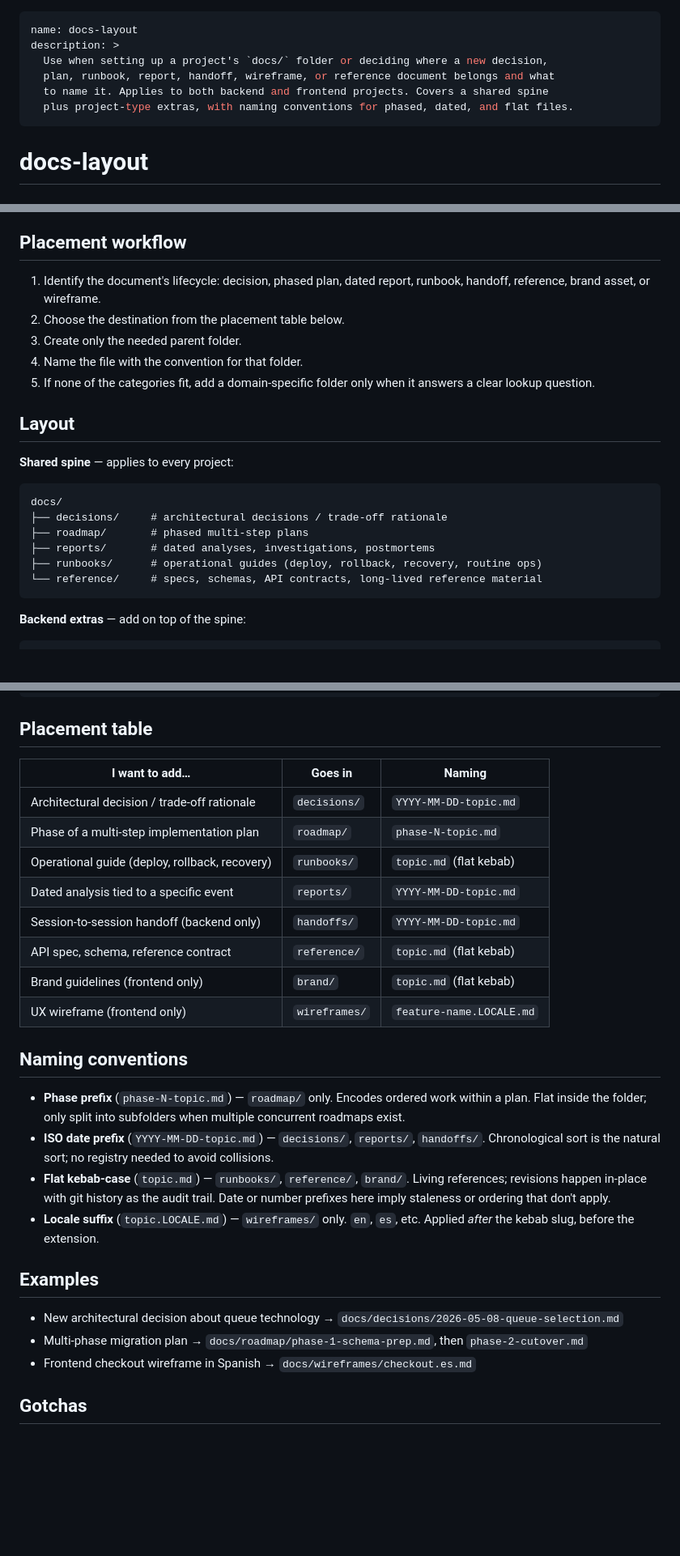
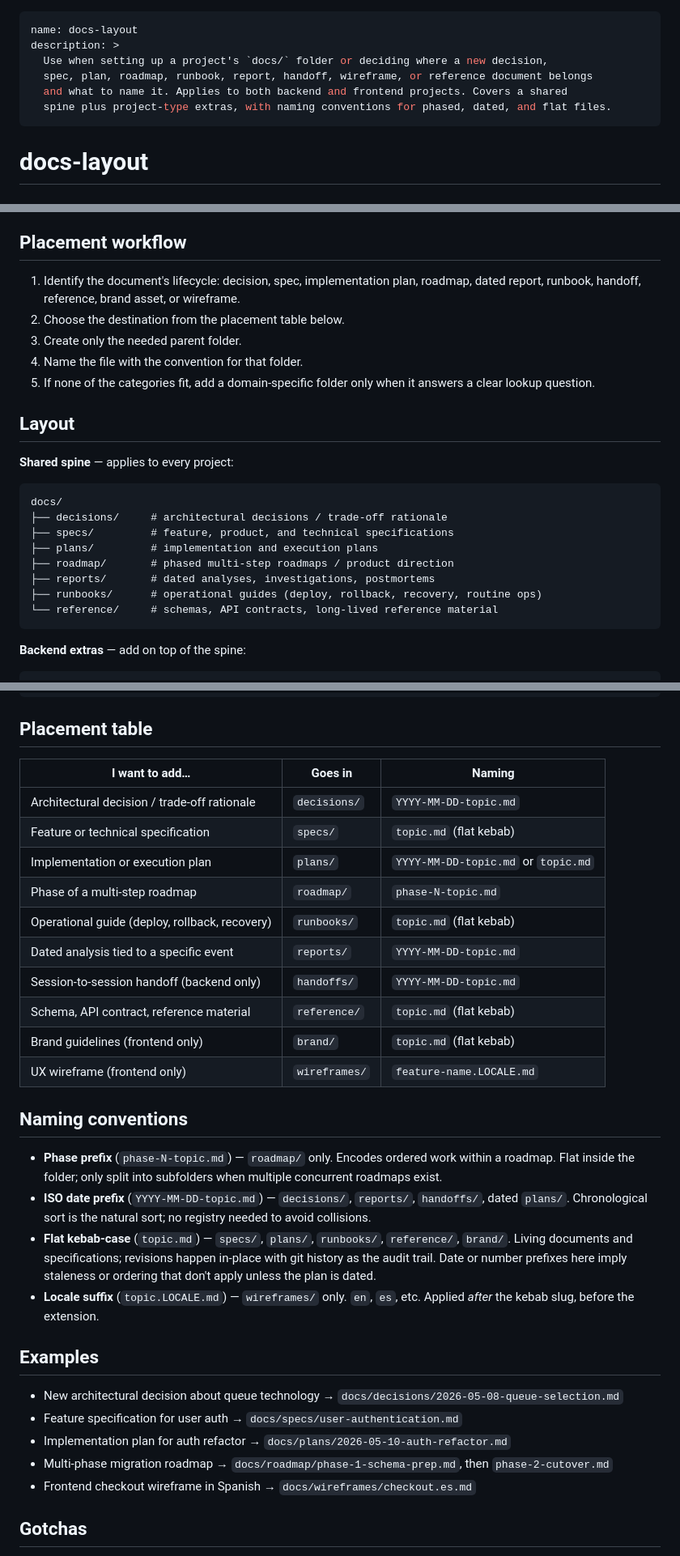
Before and after one commit to cesasol/skills, a Markdown page: docs-layout/SKILL.md, 3 parts joined by grey strips. Shown at 81% size. Drawn GitHub-style; blank space fills up the shorter version.

Commit message:
feat(docs-layout): split specs and plans out of roadmap
The roadmap folder conflated specifications, execution plans, and phased
roadmaps. specs/ and plans/ become first-class spine folders with their own
naming rules, and roadmap/ narrows to phased multi-step direction.

````diff
--- a/docs-layout/SKILL.md
+++ b/docs-layout/SKILL.md
@@ -2,9 +2,9 @@
 name: docs-layout
 description: >
   Use when setting up a project's `docs/` folder or deciding where a new decision,
-  plan, runbook, report, handoff, wireframe, or reference document belongs and what
-  to name it. Applies to both backend and frontend projects. Covers a shared spine
-  plus project-type extras, with naming conventions for phased, dated, and flat files.
+  spec, plan, roadmap, runbook, report, handoff, wireframe, or reference document belongs
+  and what to name it. Applies to both backend and frontend projects. Covers a shared
+  spine plus project-type extras, with naming conventions for phased, dated, and flat files.
 ---
 
 # docs-layout
@@ -17,7 +17,7 @@ flat names for living references.
 
 ## Placement workflow
 
-1. Identify the document's lifecycle: decision, phased plan, dated report, runbook, handoff, reference, brand asset, or wireframe.
+1. Identify the document's lifecycle: decision, spec, implementation plan, roadmap, dated report, runbook, handoff, reference, brand asset, or wireframe.
 2. Choose the destination from the placement table below.
 3. Create only the needed parent folder.
 4. Name the file with the convention for that folder.
@@ -30,10 +30,12 @@ flat names for living references.
 ```text
 docs/
 ├── decisions/     # architectural decisions / trade-off rationale
-├── roadmap/       # phased multi-step plans
+├── specs/         # feature, product, and technical specifications
+├── plans/         # implementation and execution plans
+├── roadmap/       # phased multi-step roadmaps / product direction
 ├── reports/       # dated analyses, investigations, postmortems
 ├── runbooks/      # operational guides (deploy, rollback, recovery, routine ops)
-└── reference/     # specs, schemas, API contracts, long-lived reference material
+└── reference/     # schemas, API contracts, long-lived reference material
 ```
 
 **Backend extras** — add on top of the spine:
@@ -53,29 +55,33 @@ docs/
 
 ## Placement table
 
-| I want to add…                                 | Goes in       | Naming                   |
-| ---------------------------------------------- | ------------- | ------------------------ |
-| Architectural decision / trade-off rationale   | `decisions/`  | `YYYY-MM-DD-topic.md`    |
-| Phase of a multi-step implementation plan      | `roadmap/`    | `phase-N-topic.md`       |
-| Operational guide (deploy, rollback, recovery) | `runbooks/`   | `topic.md` (flat kebab)  |
-| Dated analysis tied to a specific event        | `reports/`    | `YYYY-MM-DD-topic.md`    |
-| Session-to-session handoff (backend only)      | `handoffs/`   | `YYYY-MM-DD-topic.md`    |
-| API spec, schema, reference contract           | `reference/`  | `topic.md` (flat kebab)  |
-| Brand guidelines (frontend only)               | `brand/`      | `topic.md` (flat kebab)  |
-| UX wireframe (frontend only)                   | `wireframes/` | `feature-name.LOCALE.md` |
+| I want to add…                                 | Goes in       | Naming                              |
+| ---------------------------------------------- | ------------- | ----------------------------------- |
+| Architectural decision / trade-off rationale   | `decisions/`  | `YYYY-MM-DD-topic.md`               |
+| Feature or technical specification             | `specs/`      | `topic.md` (flat kebab)             |
+| Implementation or execution plan               | `plans/`      | `YYYY-MM-DD-topic.md` or `topic.md` |
+| Phase of a multi-step roadmap                  | `roadmap/`    | `phase-N-topic.md`                  |
+| Operational guide (deploy, rollback, recovery) | `runbooks/`   | `topic.md` (flat kebab)             |
+| Dated analysis tied to a specific event        | `reports/`    | `YYYY-MM-DD-topic.md`               |
+| Session-to-session handoff (backend only)      | `handoffs/`   | `YYYY-MM-DD-topic.md`               |
+| Schema, API contract, reference material       | `reference/`  | `topic.md` (flat kebab)             |
+| Brand guidelines (frontend only)               | `brand/`      | `topic.md` (flat kebab)             |
+| UX wireframe (frontend only)                   | `wireframes/` | `feature-name.LOCALE.md`            |
 
 ## Naming conventions
 
-- **Phase prefix** (`phase-N-topic.md`) — `roadmap/` only. Encodes ordered work within a plan. Flat inside the folder; only split into subfolders when multiple concurrent roadmaps exist.
-- **ISO date prefix** (`YYYY-MM-DD-topic.md`) — `decisions/`, `reports/`, `handoffs/`. Chronological sort is the natural sort; no registry needed to avoid collisions.
-- **Flat kebab-case** (`topic.md`) — `runbooks/`, `reference/`, `brand/`. Living references; revisions happen in-place with git history as the audit trail. Date or number prefixes here imply staleness
-  or ordering that don't apply.
+- **Phase prefix** (`phase-N-topic.md`) — `roadmap/` only. Encodes ordered work within a roadmap. Flat inside the folder; only split into subfolders when multiple concurrent roadmaps exist.
+- **ISO date prefix** (`YYYY-MM-DD-topic.md`) — `decisions/`, `reports/`, `handoffs/`, dated `plans/`. Chronological sort is the natural sort; no registry needed to avoid collisions.
+- **Flat kebab-case** (`topic.md`) — `specs/`, `plans/`, `runbooks/`, `reference/`, `brand/`. Living documents and specifications; revisions happen in-place with git history as the audit trail. Date
+  or number prefixes here imply staleness or ordering that don't apply unless the plan is dated.
 - **Locale suffix** (`topic.LOCALE.md`) — `wireframes/` only. `en`, `es`, etc. Applied *after* the kebab slug, before the extension.
 
 ## Examples
 
 - New architectural decision about queue technology → `docs/decisions/2026-05-08-queue-selection.md`
-- Multi-phase migration plan → `docs/roadmap/phase-1-schema-prep.md`, then `phase-2-cutover.md`
+- Feature specification for user auth → `docs/specs/user-authentication.md`
+- Implementation plan for auth refactor → `docs/plans/2026-05-10-auth-refactor.md`
+- Multi-phase migration roadmap → `docs/roadmap/phase-1-schema-prep.md`, then `phase-2-cutover.md`
 - Frontend checkout wireframe in Spanish → `docs/wireframes/checkout.es.md`
 
 ## Gotchas
````
Also changed, not shown: other parts of docs-layout/SKILL.md (+2 -4 lines).
